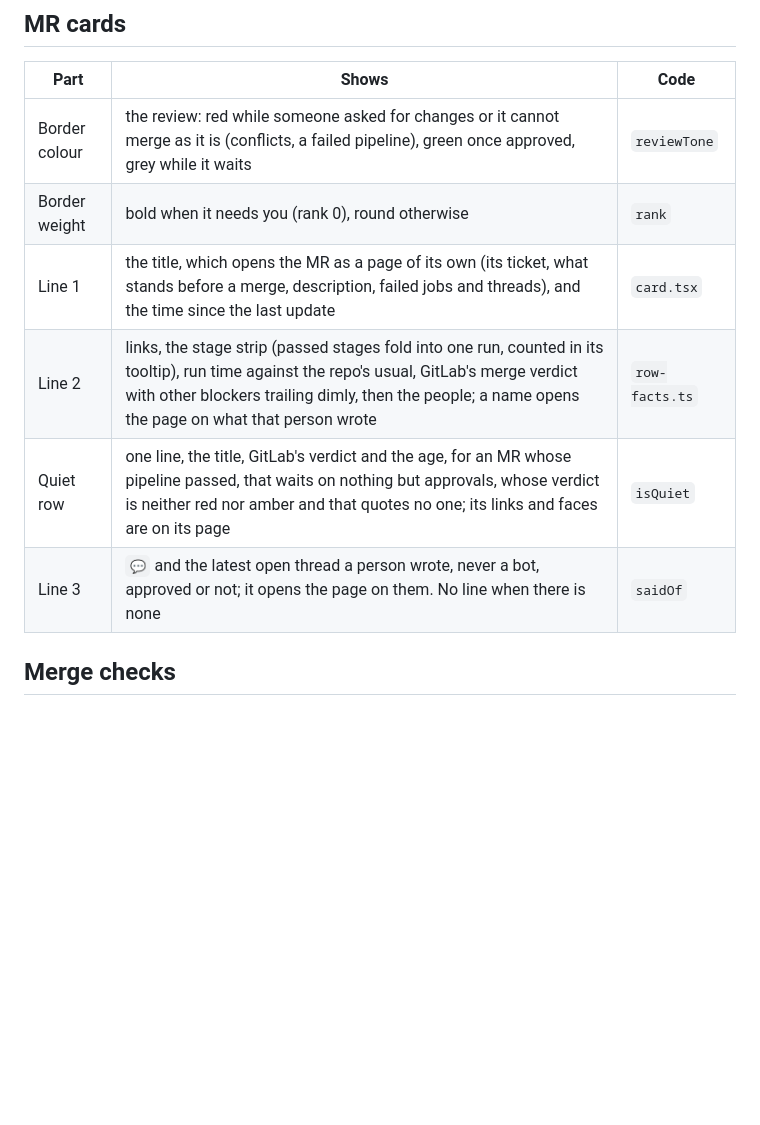
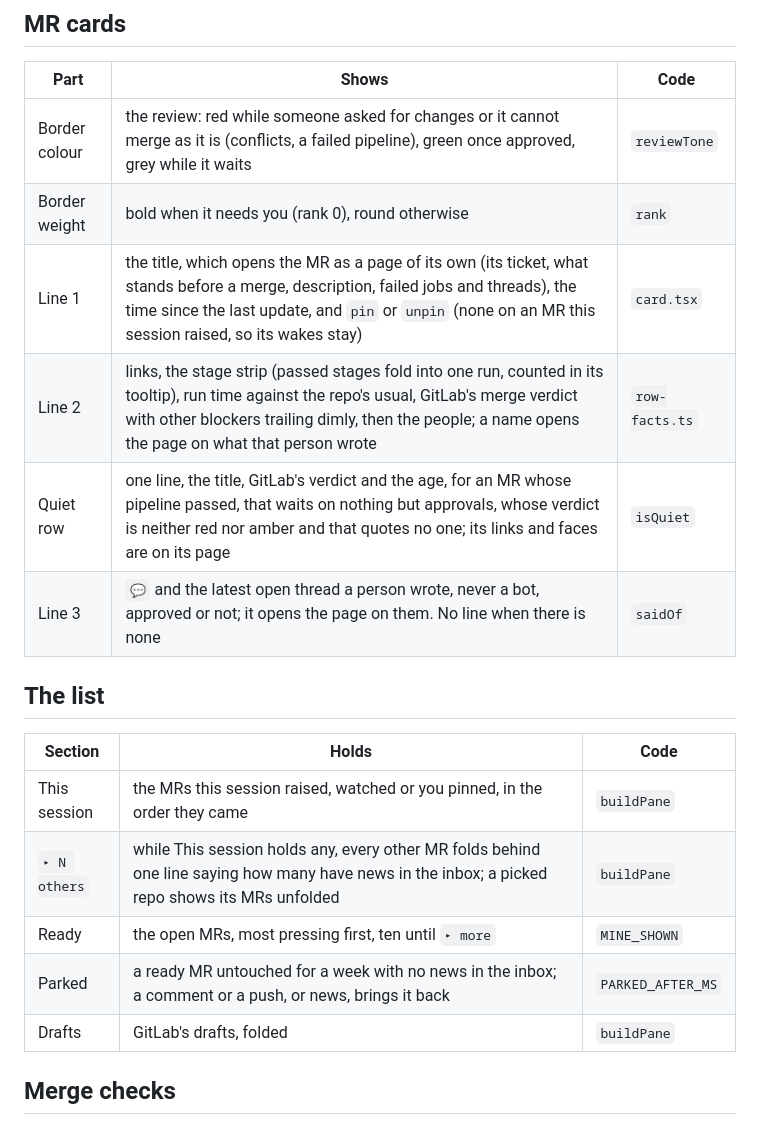
Before and after one commit to alxleo/gitlab-pane, a Markdown page: DESIGN.md, the part around the change. GitHub-like rendering; blank space fills up the shorter version.

```diff
--- a/DESIGN.md
+++ b/DESIGN.md
@@ -33,10 +33,20 @@ The same in light and dark. Hovering a card turns its border the theme's `claude
 |---|---|---|
 | Border colour | the review: red while someone asked for changes or it cannot merge as it is (conflicts, a failed pipeline), green once approved, grey while it waits | `reviewTone` |
 | Border weight | bold when it needs you (rank 0), round otherwise | `rank` |
-| Line 1 | the title, which opens the MR as a page of its own (its ticket, what stands before a merge, description, failed jobs and threads), and the time since the last update | `card.tsx` |
+| Line 1 | the title, which opens the MR as a page of its own (its ticket, what stands before a merge, description, failed jobs and threads), the time since the last update, and `pin` or `unpin` (none on an MR this session raised, so its wakes stay) | `card.tsx` |
 | Line 2 | links, the stage strip (passed stages fold into one run, counted in its tooltip), run time against the repo's usual, GitLab's merge verdict with other blockers trailing dimly, then the people; a name opens the page on what that person wrote | `row-facts.ts` |
 | Quiet row | one line, the title, GitLab's verdict and the age, for an MR whose pipeline passed, that waits on nothing but approvals, whose verdict is neither red nor amber and that quotes no one; its links and faces are on its page | `isQuiet` |
 | Line 3 | `💬` and the latest open thread a person wrote, never a bot, approved or not; it opens the page on them. No line when there is none | `saidOf` |
+
+## The list
+
+| Section | Holds | Code |
+|---|---|---|
+| This session | the MRs this session raised, watched or you pinned, in the order they came | `buildPane` |
+| `▸ N others` | while This session holds any, every other MR folds behind one line saying how many have news in the inbox; a picked repo shows its MRs unfolded | `buildPane` |
+| Ready | the open MRs, most pressing first, ten until `▸ more` | `MINE_SHOWN` |
+| Parked | a ready MR untouched for a week with no news in the inbox; a comment or a push, or news, brings it back | `PARKED_AFTER_MS` |
+| Drafts | GitLab's drafts, folded | `buildPane` |
 
 ## Merge checks
 
```
Also changed, not shown: README.md (+3 -1 lines), docs/screens/mine-pinned.png (added), docs/screens/mine.png, 10 other files.
